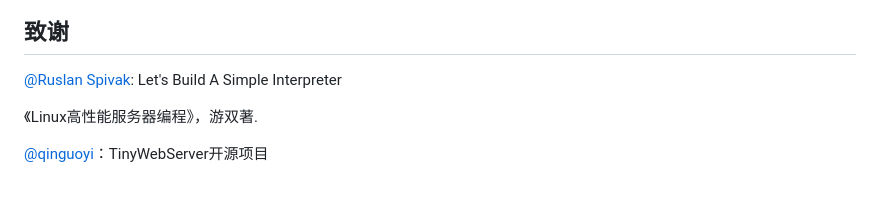
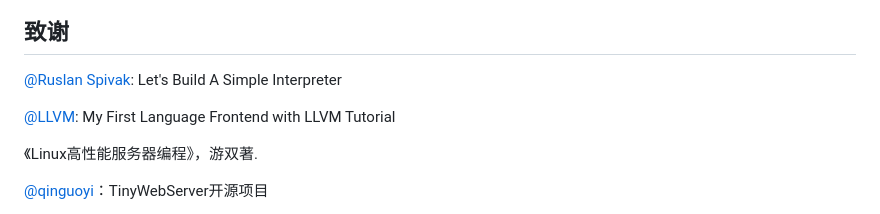
Before and after one commit to AllwenWeill/sv-JTracing_Online, a Markdown page: readme.md, the part around the change. Drawn GitHub-style; blank space fills up the shorter version.

```diff
--- a/readme.md
+++ b/readme.md
@@ -80,6 +80,8 @@ Requests: 11013 susceed, 0 failed.
 ## 致谢
 [@Ruslan Spivak](https://github.com/rspivak/): Let's Build A Simple Interpreter
 
+[@LLVM](https://llvm.org/docs/tutorial/MyFirstLanguageFrontend/index.html): My First Language Frontend with LLVM Tutorial
+
 《Linux高性能服务器编程》，游双著.
 
 [@qinguoyi](https://github.com/qinguoyi/TinyWebServer)：TinyWebServer开源项目
```
